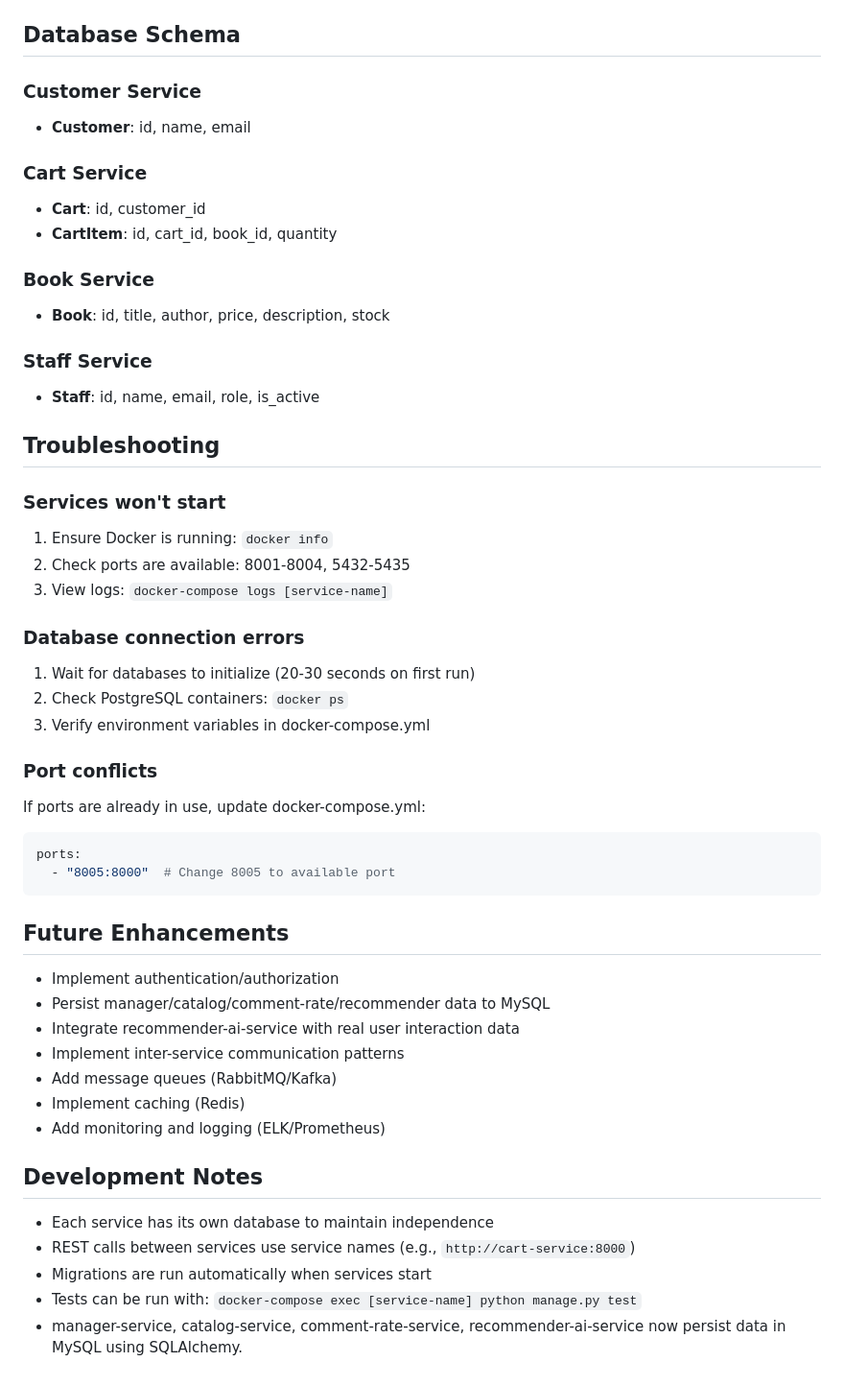
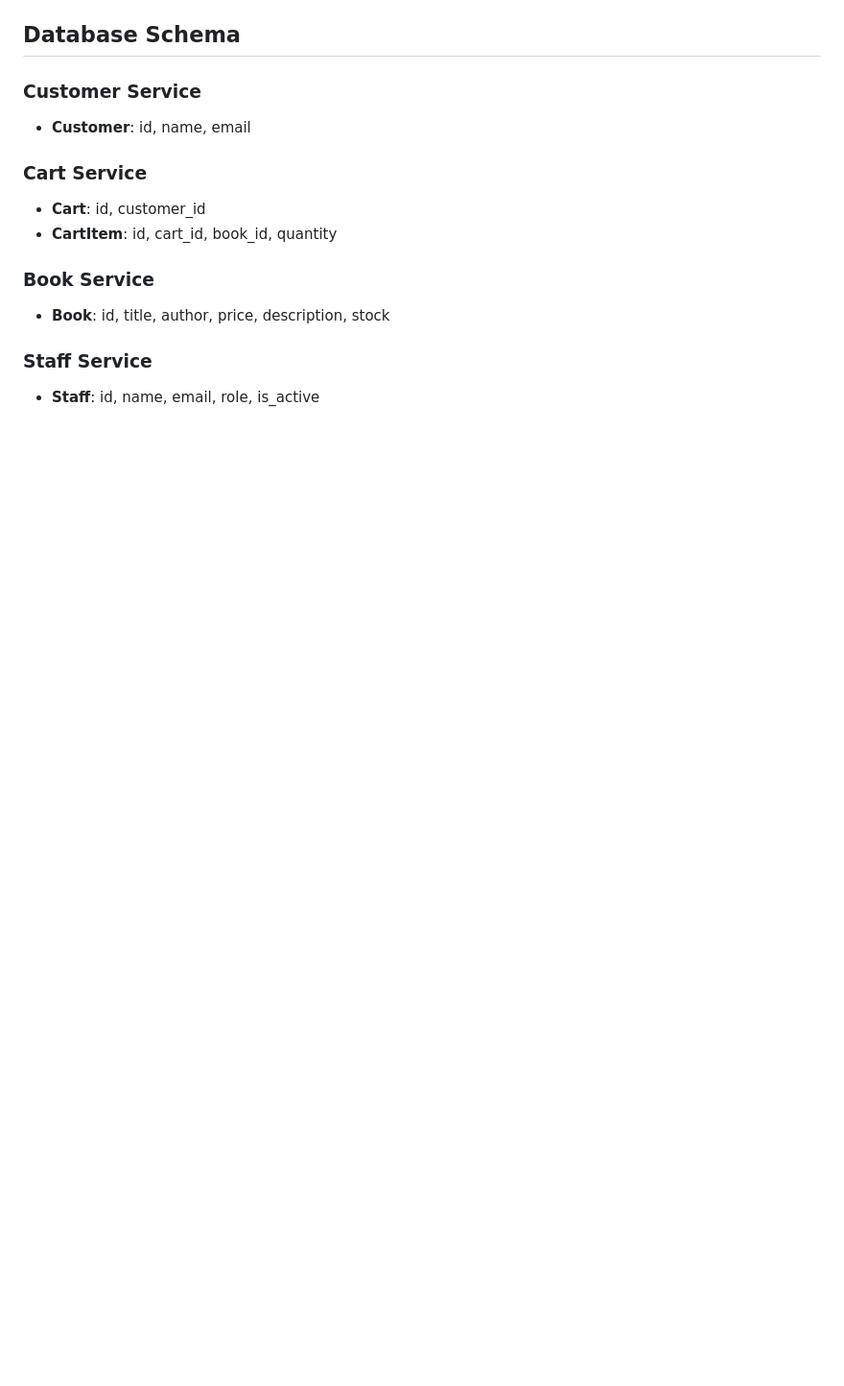
Before and after one commit to doihdue/Kt-Tkpm, a Markdown page: bookstore-micro05/README.md, the part around the change. Shown at 96% size. Rendered like a GitHub page; blank space fills up the shorter version.

Commit message:
Remove troubleshooting and future enhancements sections
Removed troubleshooting and future enhancements sections from README.

````diff
--- a/bookstore-micro05/README.md
+++ b/bookstore-micro05/README.md
@@ -154,38 +154,3 @@ Each service uses the following environment variables (configured in docker-comp
 
 ### Staff Service
 - **Staff**: id, name, email, role, is_active
-
-## Troubleshooting
-
-### Services won't start
-1. Ensure Docker is running: `docker info`
-2. Check ports are available: 8001-8004, 5432-5435
-3. View logs: `docker-compose logs [service-name]`
-
-### Database connection errors
-1. Wait for databases to initialize (20-30 seconds on first run)
-2. Check PostgreSQL containers: `docker ps`
-3. Verify environment variables in docker-compose.yml
-
-### Port conflicts
-If ports are already in use, update docker-compose.yml:
-```yaml
-ports:
-  - "8005:8000"  # Change 8005 to available port
-```
-
-## Future Enhancements
-- Implement authentication/authorization
-- Persist manager/catalog/comment-rate/recommender data to MySQL
-- Integrate recommender-ai-service with real user interaction data
-- Implement inter-service communication patterns
-- Add message queues (RabbitMQ/Kafka)
-- Implement caching (Redis)
-- Add monitoring and logging (ELK/Prometheus)
-
-## Development Notes
-- Each service has its own database to maintain independence
-- REST calls between services use service names (e.g., `http://cart-service:8000`)
-- Migrations are run automatically when services start
-- Tests can be run with: `docker-compose exec [service-name] python manage.py test`
-- manager-service, catalog-service, comment-rate-service, recommender-ai-service now persist data in MySQL using SQLAlchemy.
````
